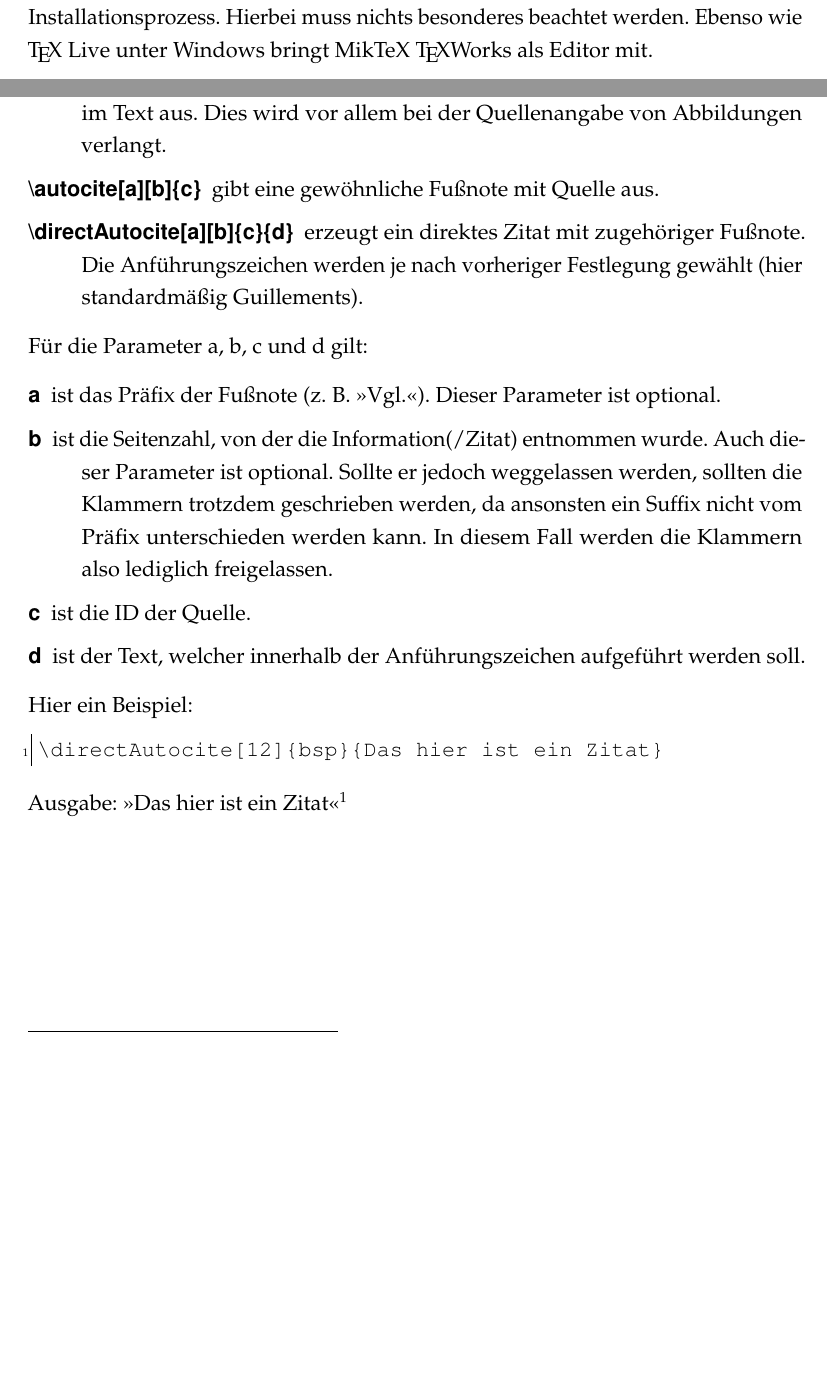
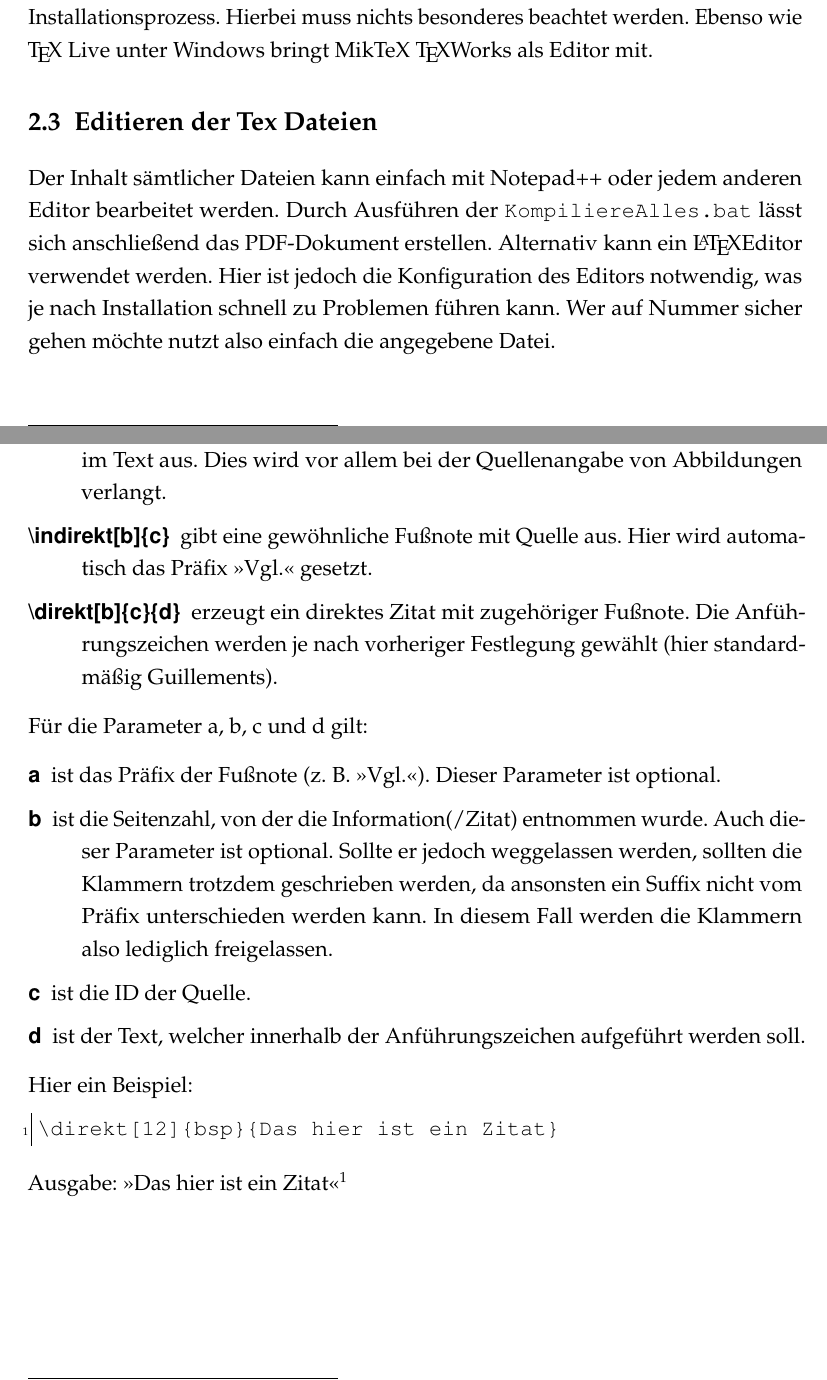
Before and after one commit to JoshArndt1999/FOM-LaTeX, a LaTeX thesis (Wissenschaftliche Arbeit/main.tex, which reads Wissenschaftliche Arbeit/Skripte/literaturmakros.tex, Wissenschaftliche Arbeit/Textteil/Kapitel/Installation.tex, Wissenschaftliche Arbeit/Textteil/Kapitel/Zitieren.tex): two parts of pages 8 and 15 of 29, joined at a grey line, cut so that both start at the same text, the shorter picture padded with empty space. Compiled offline with pdfLaTeX.

Commit message:
Zitate korrigiert
Fußnoten von direkten Zitaten wurden nicht immer hinter dem Zitat selbst gesetzt sondern, wenn das Zitat am Satzende war (aber vor dem Punkt), hinter dem Punkt gesetzt. Dies ließdarauf schließen, dass sich die Fußnote auf den gesamten Satz bezieht, was falsch ist. Nun wird der Befehl \direkt und \indirekt genutzt um direkte und indirekte Zitate zu setzen. Der Fehler ist behoben.

```diff
--- a/Wissenschaftliche Arbeit/Skripte/literaturmakros.tex
+++ b/Wissenschaftliche Arbeit/Skripte/literaturmakros.tex
@@ -114,4 +114,6 @@
     {\printtext{o. S\adddot}}
     {\printfield{postnote}}}
 
-\newcommand{\directAutocite}[3][]{\enquote{#3}\autocite[#1]{#2}}%Command für direkte Zitate
+%\newcommand{\directAutocite}[3][]{\enquote{#3}\autocite[#1]{#2}}%Command für direkte Zitate
+\newcommand{\direkt}[3][]{\enquote{#3}\footnote{\cite[#1]{#2}}}%Command für direkte Zitate
+\newcommand{\indirekt}[2][]{\footnote{\cite[Vgl.][#1]{#2}}}%Command für indirekte Zitate
--- a/Wissenschaftliche Arbeit/Textteil/Kapitel/Installation.tex
+++ b/Wissenschaftliche Arbeit/Textteil/Kapitel/Installation.tex
@@ -17,3 +17,5 @@ Der Download Link für MiKTeX ist in den Quellen vorhanden.\autocite[Vgl.][]{mik
 
 Anschließend führt das Installationsprogramm den Nutzer durch den gesamten Installationsprozess. Hierbei muss nichts besonderes beachtet werden. Ebenso wie \TeX\ Live unter Windows bringt MikTeX \TeX Works als Editor mit.
 
+\section{Editieren der Tex Dateien}
+Der Inhalt sämtlicher Dateien kann einfach mit Notepad++ oder jedem anderen Editor bearbeitet werden. Durch Ausführen der \befehl?KompiliereAlles.bat? lässt sich anschließend das PDF-Dokument erstellen. Alternativ kann ein \LaTeX\-Editor verwendet werden. Hier ist jedoch die Konfiguration des Editors notwendig, was je nach Installation schnell zu Problemen führen kann. Wer auf Nummer sicher gehen möchte nutzt also einfach die angegebene Datei.
--- a/Wissenschaftliche Arbeit/Textteil/Kapitel/Zitieren.tex
+++ b/Wissenschaftliche Arbeit/Textteil/Kapitel/Zitieren.tex
@@ -7,8 +7,8 @@ Um alle Formvorschriften einzuhalten empfehle ich, lediglich drei verschiedene B
 
 \begin{description}
 	\item[{\textbackslash cite[a][b]\{c\}}] gibt den Fußnoteninhalt nicht in einer Fußnote, sondern direkt im Text aus. Dies wird vor allem bei der Quellenangabe von Abbildungen verlangt.
-	\item[{\textbackslash autocite[a][b]\{c\}}] gibt eine gewöhnliche Fußnote mit Quelle aus.
-	\item[{\textbackslash directAutocite[a][b]\{c\}\{d\}}] erzeugt ein direktes Zitat mit zugehöriger Fußnote. Die Anführungszeichen werden je nach vorheriger Festlegung gewählt (hier standardmäßig Guillements).
+	\item[{\textbackslash indirekt[b]\{c\}}] gibt eine gewöhnliche Fußnote mit Quelle aus. Hier wird automatisch das Präfix \enquote{Vgl.} gesetzt.
+	\item[{\textbackslash direkt[b]\{c\}\{d\}}] erzeugt ein direktes Zitat mit zugehöriger Fußnote. Die Anführungszeichen werden je nach vorheriger Festlegung gewählt (hier standardmäßig Guillements).
 \end{description}
 
 Für die Parameter a, b, c und d gilt:
@@ -22,7 +22,7 @@ Für die Parameter a, b, c und d gilt:
 
 Hier ein Beispiel:
 \begin{lstlisting}
-\directAutocite[12]{bsp}{Das hier ist ein Zitat}
+\direkt[12]{bsp}{Das hier ist ein Zitat}
 \end{lstlisting}
 
-Ausgabe: \directAutocite[12]{bsp}{Das hier ist ein Zitat}
+Ausgabe: \direkt[12]{bsp}{Das hier ist ein Zitat}
```
Also changed, not shown: Wissenschaftliche Arbeit/Textteil/Kapitel/Auflistungen.tex (+1 -1 lines), Wissenschaftliche Arbeit/Textteil/Kapitel/Gleichungen.tex (+1 -1 lines), Wissenschaftliche Arbeit/Textteil/Kapitel/Quellen.tex (+1 -1 lines), Wissenschaftliche Arbeit/Textteil/Kapitel/einleitung.tex (+1 -1 lines), Wissenschaftliche Arbeit/main.pdf, Wissenschaftliche Arbeit/Textteil/Kapitel/Installation.tex (7 more changed lines), 2 other files.
